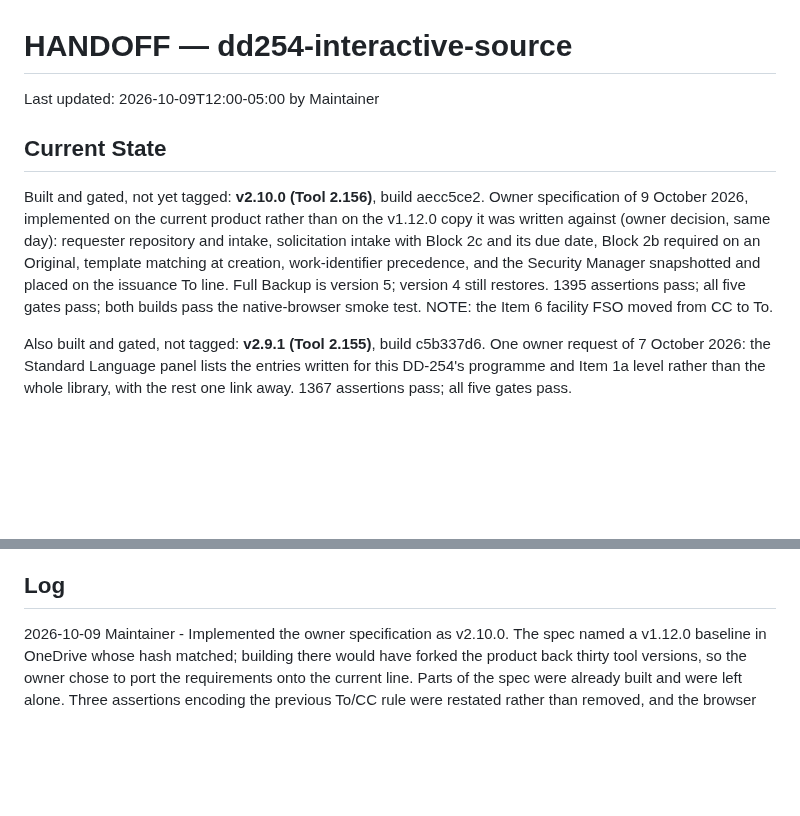
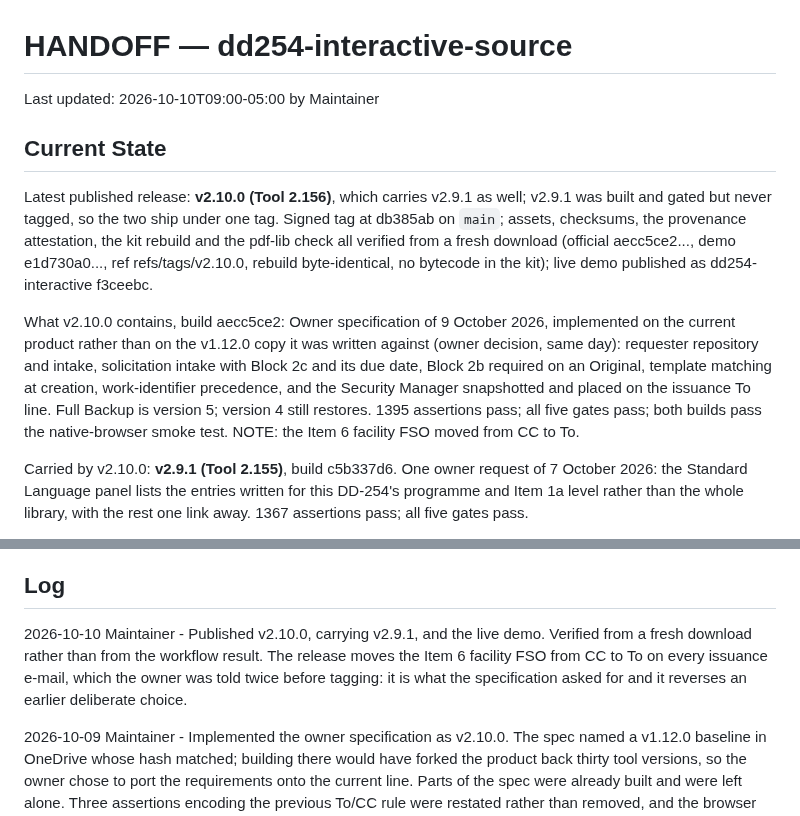
Before and after one commit to adamsdarin/dd254-interactive-source, a Markdown page: HANDOFF.md, 2 parts joined by grey strips. Drawn GitHub-style; blank space fills up the shorter version.

Commit message:
Record the v2.10.0 publication in the handoff
Assets, checksums, the attestation, the kit rebuild and the pdf-lib check all
verified from a fresh download; the demo published from the attested bytes.
v2.9.1 ships under the same tag, as v2.7.0 did under v2.7.1.

```diff
--- a/HANDOFF.md
+++ b/HANDOFF.md
@@ -1,10 +1,18 @@
 # HANDOFF — dd254-interactive-source
 
-Last updated: 2026-10-09T12:00-05:00 by Maintainer
+Last updated: 2026-10-10T09:00-05:00 by Maintainer
 
 ## Current State
 
-Built and gated, not yet tagged: **v2.10.0 (Tool 2.156)**, build aecc5ce2.
+Latest published release: **v2.10.0 (Tool 2.156)**, which carries v2.9.1 as
+well; v2.9.1 was built and gated but never tagged, so the two ship under one
+tag. Signed tag at db385ab on `main`; assets, checksums, the provenance
+attestation, the kit rebuild and the pdf-lib check all verified from a fresh
+download (official aecc5ce2..., demo e1d730a0..., ref refs/tags/v2.10.0,
+rebuild byte-identical, no bytecode in the kit); live demo published as
+dd254-interactive f3ceebc.
+
+What v2.10.0 contains, build aecc5ce2:
 Owner specification of 9 October 2026, implemented on the current product
 rather than on the v1.12.0 copy it was written against (owner decision, same
 day): requester repository and intake, solicitation intake with Block 2c and
@@ -14,7 +22,7 @@ the issuance To line. Full Backup is version 5; version 4 still restores.
 1395 assertions pass; all five gates pass; both builds pass the native-browser
 smoke test. NOTE: the Item 6 facility FSO moved from CC to To.
 
-Also built and gated, not tagged: **v2.9.1 (Tool 2.155)**, build c5b337d6. One
+Carried by v2.10.0: **v2.9.1 (Tool 2.155)**, build c5b337d6. One
 owner request of 7 October 2026: the Standard Language panel lists the entries
 written for this DD-254's programme and Item 1a level rather than the whole
 library, with the rest one link away. 1367 assertions pass; all five gates pass.
@@ -175,6 +183,12 @@ a stopped agent hangs on a hidden passphrase prompt. Never type a passphrase.
 
 ## Log
 
+2026-10-10 Maintainer - Published v2.10.0, carrying v2.9.1, and the live demo.
+Verified from a fresh download rather than from the workflow result. The
+release moves the Item 6 facility FSO from CC to To on every issuance e-mail,
+which the owner was told twice before tagging: it is what the specification
+asked for and it reverses an earlier deliberate choice.
+
 2026-10-09 Maintainer - Implemented the owner specification as v2.10.0. The
 spec named a v1.12.0 baseline in OneDrive whose hash matched; building there
 would have forked the product back thirty tool versions, so the owner chose to
```
